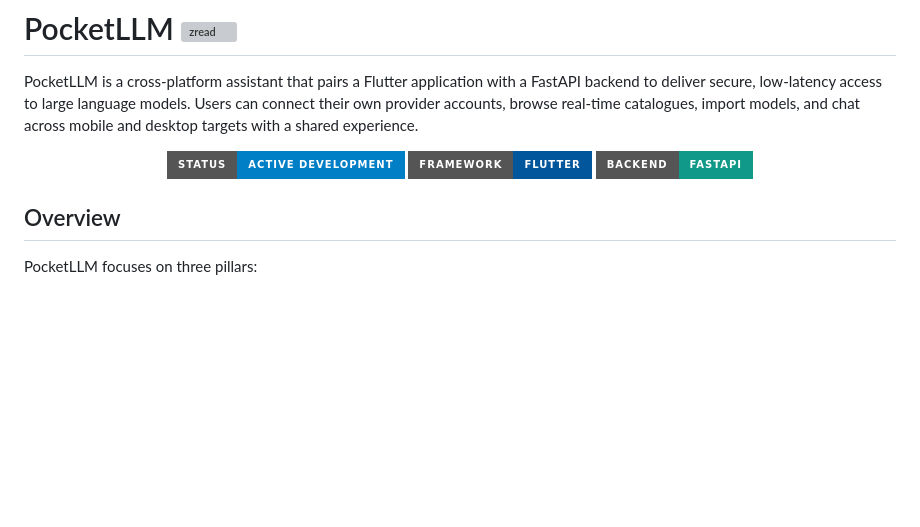
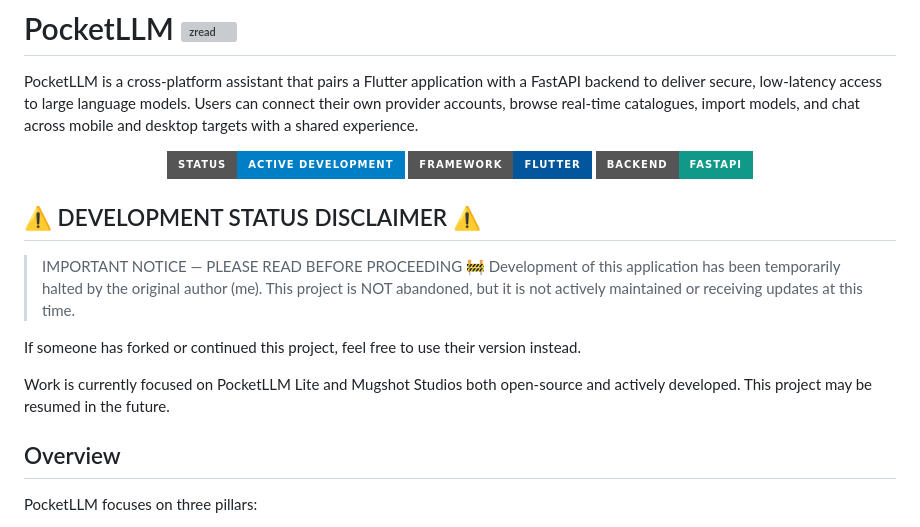
Before and after one commit to PocketLLM/PocketLLM, a Markdown page: README.md, the part around the change. Drawn GitHub-style; badges without logos; blank space fills up the shorter version; grey boxes are pictures that could not be loaded.

```diff
--- a/README.md
+++ b/README.md
@@ -7,6 +7,16 @@ PocketLLM is a cross-platform assistant that pairs a Flutter application with a
   <img src="https://img.shields.io/badge/Framework-Flutter-02569B?style=for-the-badge&logo=flutter" alt="Flutter" />
   <img src="https://img.shields.io/badge/Backend-FastAPI-109989?style=for-the-badge&logo=fastapi" alt="FastAPI" />
 </p>
+
+## ⚠️ DEVELOPMENT STATUS DISCLAIMER ⚠️
+> IMPORTANT NOTICE — PLEASE READ BEFORE PROCEEDING
+> 🚧 Development of this application has been temporarily halted by the original author (me).
+This project is NOT abandoned, but it is not actively maintained or receiving updates at this time.
+
+If someone has forked or continued this project, feel free to use their version instead.
+
+Work is currently focused on PocketLLM Lite and Mugshot Studios both open-source and actively developed.
+This project may be resumed in the future.
 
 ## Overview
 
```
